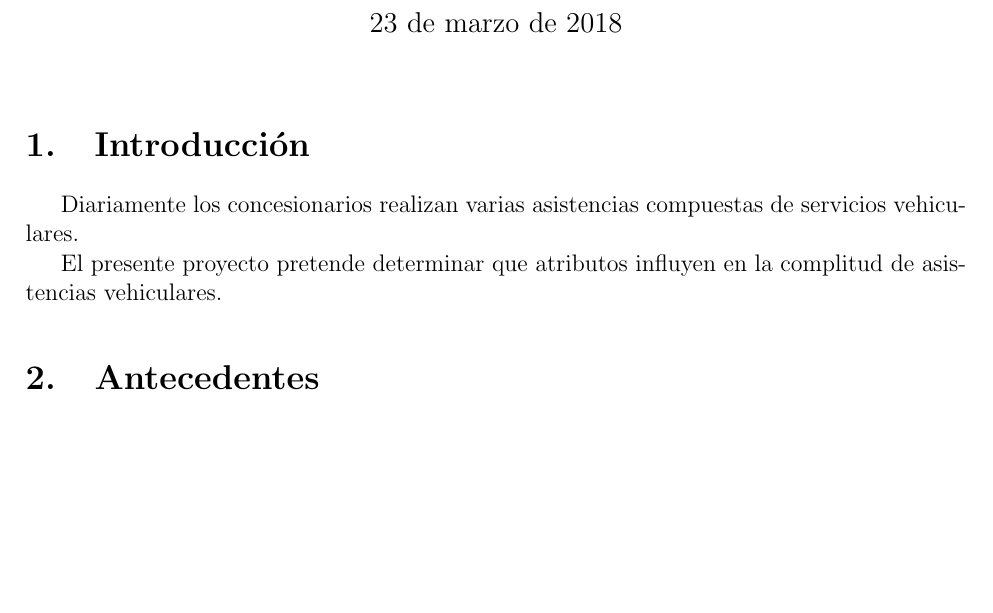
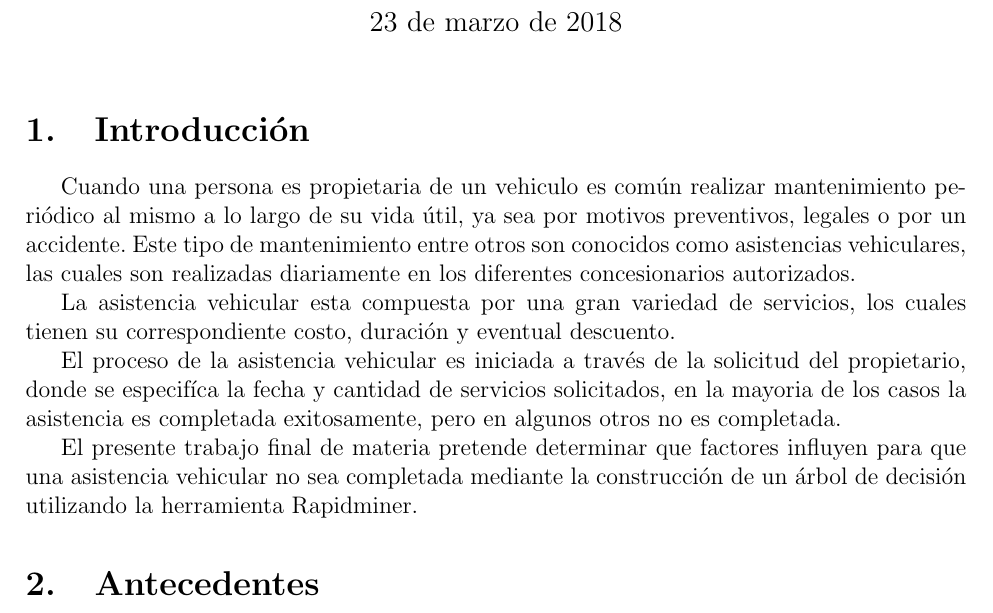
Before and after one commit to arnoldpaye/arbolServicios, a LaTeX document (arbol_decision_asistencia_vehicular.tex, which reads src/introduccion.tex): part of page 1 of 2, cut so that both start at the same text, the shorter picture padded with empty space. Compiled offline with pdfLaTeX.

Commit message:
Modified introduction

```diff
--- a/src/introduccion.tex
+++ b/src/introduccion.tex
@@ -1,6 +1,17 @@
 \section{Introducci\'on}
-Diariamente los concesionarios realizan varias asistencias compuestas de servicios
-vehiculares.
+Cuando una persona es propietaria de un vehiculo es com\'un realizar mantenimiento
+peri\'odico al mismo a lo largo de su vida \'util, ya sea por motivos preventivos,
+legales o por un accidente. Este tipo de mantenimiento entre otros son conocidos como
+asistencias vehiculares, las cuales son realizadas diariamente en los diferentes
+concesionarios autorizados.
 
-El presente proyecto pretende determinar que atributos influyen en la complitud de
-asistencias vehiculares.
+La asistencia vehicular esta compuesta por una gran variedad de servicios, los cuales
+tienen su correspondiente costo, duraci\'on y eventual descuento.
+
+El proceso de la asistencia vehicular es iniciada a trav\'es de la solicitud del propietario,
+donde se especif\'ica la fecha y cantidad de servicios solicitados, en la mayoria de los
+casos la asistencia es completada exitosamente, pero en algunos otros no es completada.
+
+El presente trabajo final de materia pretende determinar que factores influyen para que
+una asistencia vehicular no sea completada mediante la construcci\'on de un \'arbol de
+decisi\'on utilizando la herramienta Rapidminer.
```
